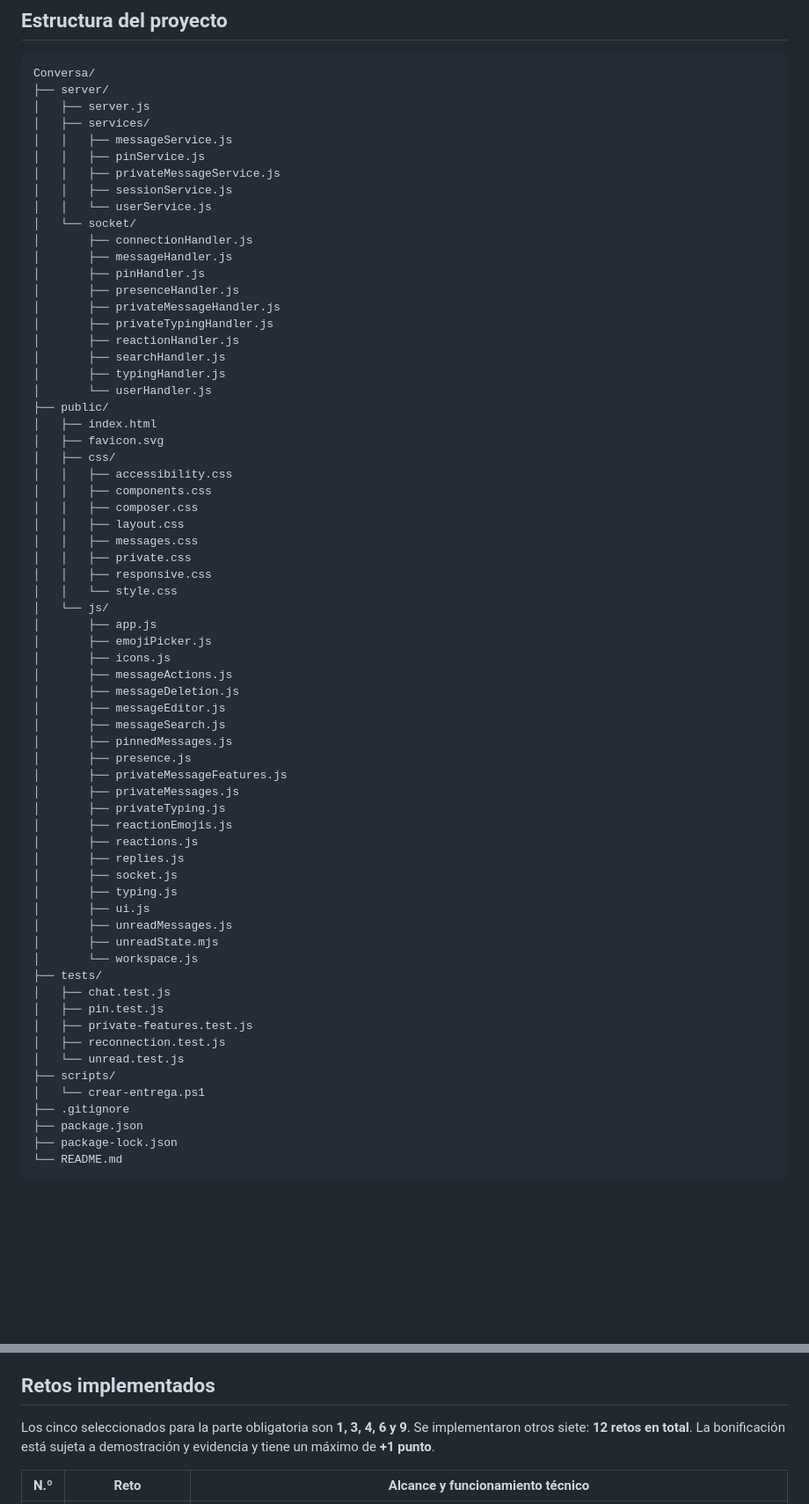
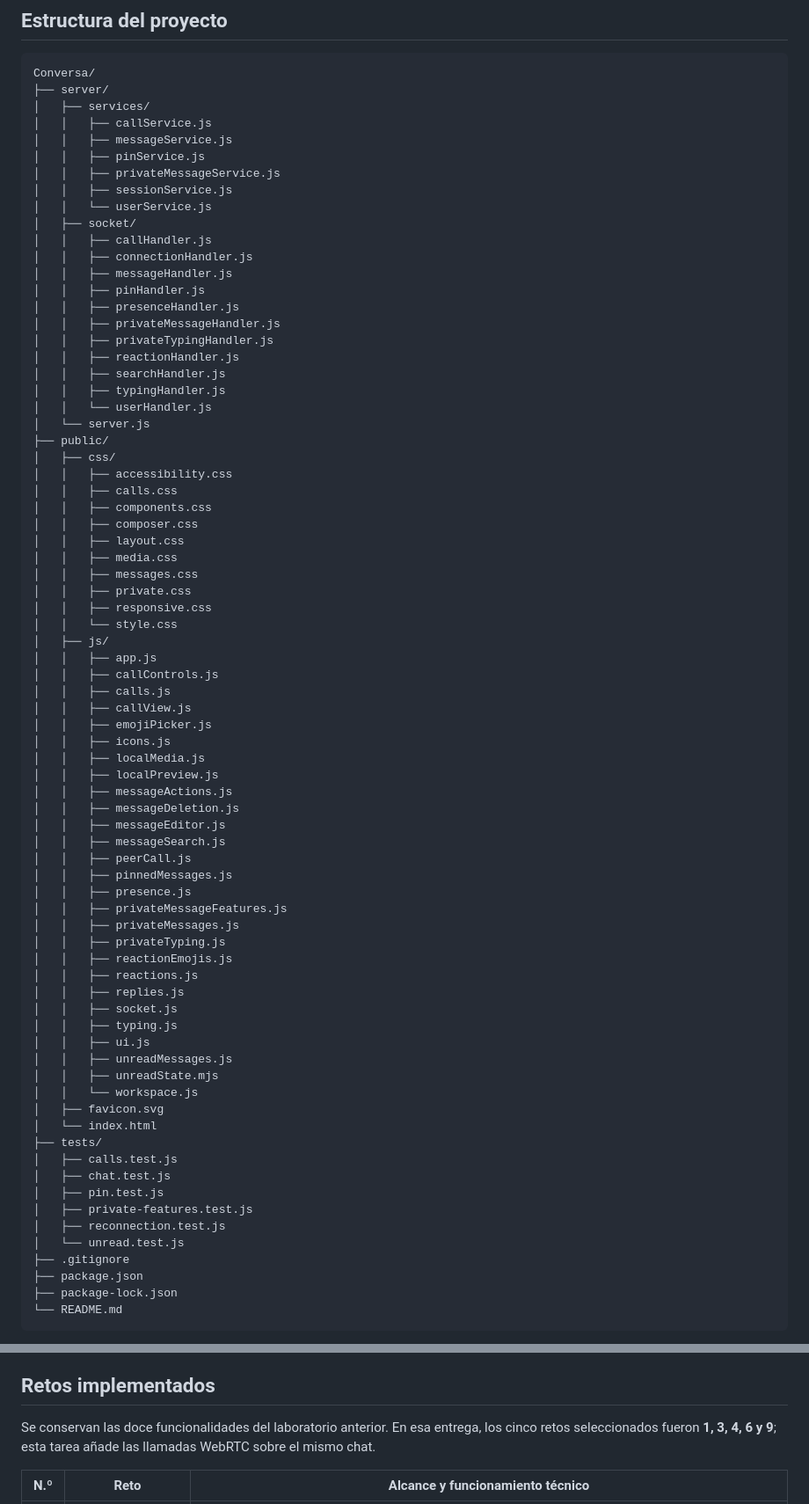
Before and after one commit to NoeliaMendoza/conversa-webrtc, a Markdown page: README.md, 2 parts joined by grey strips. Shown at 88% size. Drawn GitHub-style; blank space fills up the shorter version.

Commit message:
docs: documentar arquitectura WebRTC y pruebas mediante túnel
Actualiza instalación, estructura, señalización, permisos y límites de conectividad. Distingue las verificaciones simuladas de la evidencia externa pendiente de confirmar.

````diff
--- a/README.md
+++ b/README.md
@@ -79,66 +108,75 @@ En ese caso abrir http://localhost:3001. Si aparece `EADDRINUSE`, detener la ins
 ```text
 Conversa/
 ├── server/
-│   ├── server.js
 │   ├── services/
+│   │   ├── callService.js
 │   │   ├── messageService.js
 │   │   ├── pinService.js
 │   │   ├── privateMessageService.js
 │   │   ├── sessionService.js
 │   │   └── userService.js
-│   └── socket/
-│       ├── connectionHandler.js
-│       ├── messageHandler.js
-│       ├── pinHandler.js
-│       ├── presenceHandler.js
-│       ├── privateMessageHandler.js
-│       ├── privateTypingHandler.js
-│       ├── reactionHandler.js
-│       ├── searchHandler.js
-│       ├── typingHandler.js
-│       └── userHandler.js
+│   ├── socket/
+│   │   ├── callHandler.js
+│   │   ├── connectionHandler.js
+│   │   ├── messageHandler.js
+│   │   ├── pinHandler.js
+│   │   ├── presenceHandler.js
+│   │   ├── privateMessageHandler.js
+│   │   ├── privateTypingHandler.js
+│   │   ├── reactionHandler.js
+│   │   ├── searchHandler.js
+│   │   ├── typingHandler.js
+│   │   └── userHandler.js
+│   └── server.js
 ├── public/
-│   ├── index.html
-│   ├── favicon.svg
 │   ├── css/
 │   │   ├── accessibility.css
+│   │   ├── calls.css
 │   │   ├── components.css
 │   │   ├── composer.css
 │   │   ├── layout.css
+│   │   ├── media.css
 │   │   ├── messages.css
 │   │   ├── private.css
 │   │   ├── responsive.css
 │   │   └── style.css
-│   └── js/
-│       ├── app.js
-│       ├── emojiPicker.js
-│       ├── icons.js
-│       ├── messageActions.js
-│       ├── messageDeletion.js
-│       ├── messageEditor.js
-│       ├── messageSearch.js
-│       ├── pinnedMessages.js
-│       ├── presence.js
-│       ├── privateMessageFeatures.js
-│       ├── privateMessages.js
-│       ├── privateTyping.js
-│       ├── reactionEmojis.js
-│       ├── reactions.js
-│       ├── replies.js
-│       ├── socket.js
-│       ├── typing.js
-│       ├── ui.js
-│       ├── unreadMessages.js
-│       ├── unreadState.mjs
-│       └── workspace.js
+│   ├── js/
+│   │   ├── app.js
+│   │   ├── callControls.js
+│   │   ├── calls.js
+│   │   ├── callView.js
+│   │   ├── emojiPicker.js
+│   │   ├── icons.js
+│   │   ├── localMedia.js
+│   │   ├── localPreview.js
+│   │   ├── messageActions.js
+│   │   ├── messageDeletion.js
+│   │   ├── messageEditor.js
+│   │   ├── messageSearch.js
+│   │   ├── peerCall.js
+│   │   ├── pinnedMessages.js
+│   │   ├── presence.js
+│   │   ├── privateMessageFeatures.js
+│   │   ├── privateMessages.js
+│   │   ├── privateTyping.js
+│   │   ├── reactionEmojis.js
+│   │   ├── reactions.js
+│   │   ├── replies.js
+│   │   ├── socket.js
+│   │   ├── typing.js
+│   │   ├── ui.js
+│   │   ├── unreadMessages.js
+│   │   ├── unreadState.mjs
+│   │   └── workspace.js
+│   ├── favicon.svg
+│   └── index.html
 ├── tests/
+│   ├── calls.test.js
 │   ├── chat.test.js
 │   ├── pin.test.js
 │   ├── private-features.test.js
 │   ├── reconnection.test.js
 │   └── unread.test.js
-├── scripts/
-│   └── crear-entrega.ps1
 ├── .gitignore
 ├── package.json
 ├── package-lock.json
@@ -155,7 +193,7 @@ La hora de cada mensaje se registra en el servidor como una marca de tiempo UTC
 
 ## Retos implementados
 
-Los cinco seleccionados para la parte obligatoria son **1, 3, 4, 6 y 9**. Se implementaron otros siete: **12 retos en total**. La bonificación está sujeta a demostración y evidencia y tiene un máximo de **+1 punto**.
+Se conservan las doce funcionalidades del laboratorio anterior. En esa entrega, los cinco retos seleccionados fueron **1, 3, 4, 6 y 9**; esta tarea añade las llamadas WebRTC sobre el mismo chat.
 
 | N.º | Reto | Alcance y funcionamiento técnico |
 | --- | --- | --- |
````
Also changed, not shown: other parts of README.md (+43 -6 lines).
